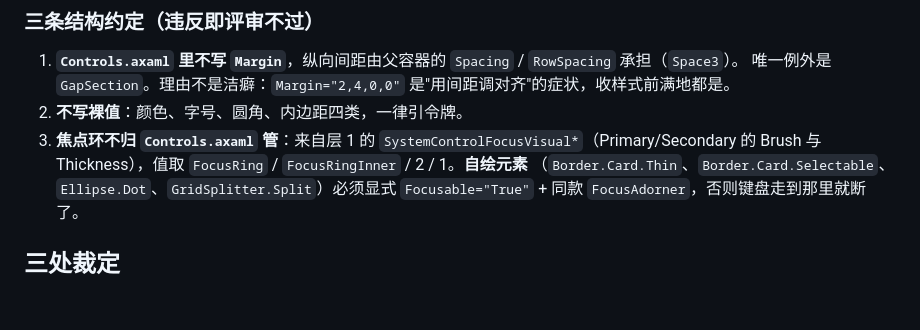
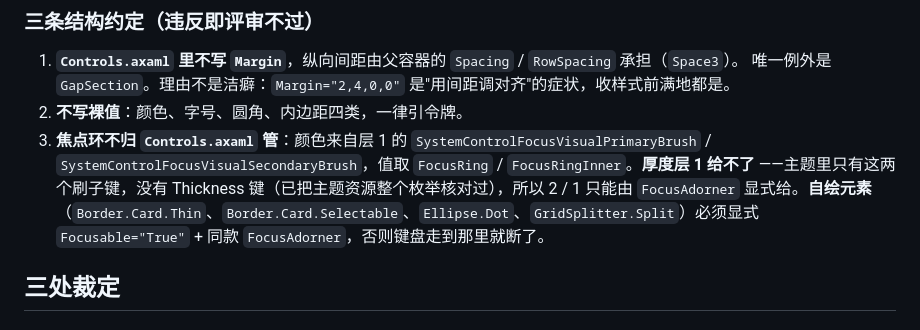
Before and after one commit to ilpoint/WhaleGenie, a Markdown page: doc/ui-style.md, the part around the change. Rendered like a GitHub page; blank space fills up the shorter version.

Commit message:
施工图：焦点环只有颜色来自层 1，厚度得由 FocusAdorner 给
原文写"`SystemControlFocusVisual*`（Primary/Secondary 的 Brush 与 Thickness），值取
`FocusRing` / `FocusRingInner` / 2 / 1"。把装着的 FluentTheme 资源整个枚举核对过之后，前缀
`SystemControl` 下 110 个键里只有两个焦点刷子键，没有任何 Thickness 键——那两个数字层 1 给不了，
只能写在 `FocusAdorner` 里。照原文实现会漏掉厚度，而且不会有任何报错。

```diff
--- a/doc/ui-style.md
+++ b/doc/ui-style.md
@@ -136,8 +136,10 @@ GapSection  = 0,0,0,12 （区块底距，唯一允许的 Margin）
 1. **`Controls.axaml` 里不写 `Margin`**，纵向间距由父容器的 `Spacing` / `RowSpacing` 承担（`Space3`）。
    唯一例外是 `GapSection`。理由不是洁癖：`Margin="2,4,0,0"` 是"用间距调对齐"的症状，收样式前满地都是。
 2. **不写裸值**：颜色、字号、圆角、内边距四类，一律引令牌。
-3. **焦点环不归 `Controls.axaml` 管**：来自层 1 的 `SystemControlFocusVisual*`（Primary/Secondary 的
-   Brush 与 Thickness），值取 `FocusRing` / `FocusRingInner` / 2 / 1。**自绘元素**
+3. **焦点环不归 `Controls.axaml` 管**：颜色来自层 1 的 `SystemControlFocusVisualPrimaryBrush` /
+   `SystemControlFocusVisualSecondaryBrush`，值取 `FocusRing` / `FocusRingInner`。**厚度层 1 给不了**
+   ——主题里只有这两个刷子键，没有 Thickness 键（已把主题资源整个枚举核对过），所以 2 / 1 只能由
+   `FocusAdorner` 显式给。**自绘元素**
    （`Border.Card.Thin`、`Border.Card.Selectable`、`Ellipse.Dot`、`GridSplitter.Split`）必须显式
    `Focusable="True"` + 同款 `FocusAdorner`，否则键盘走到那里就断了。
 
```
